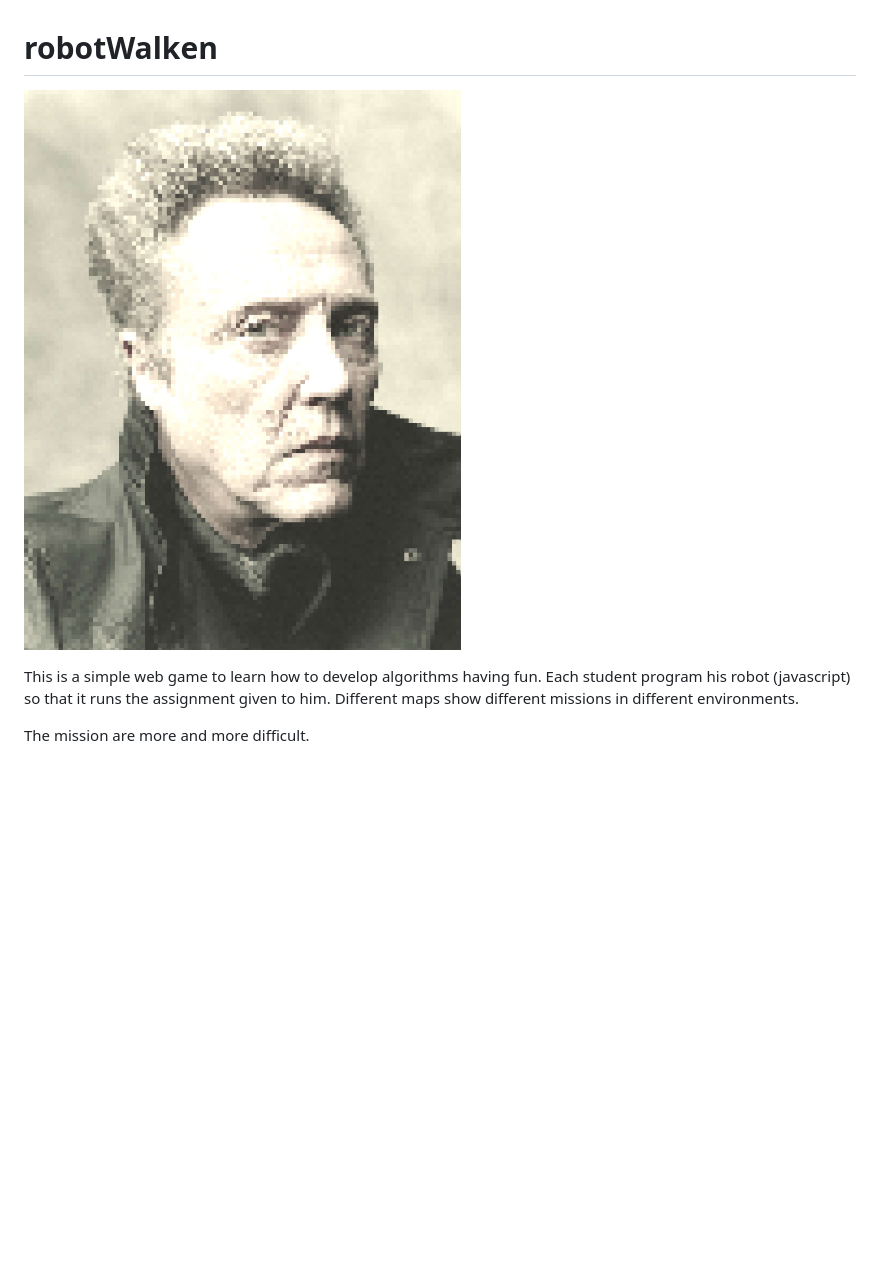
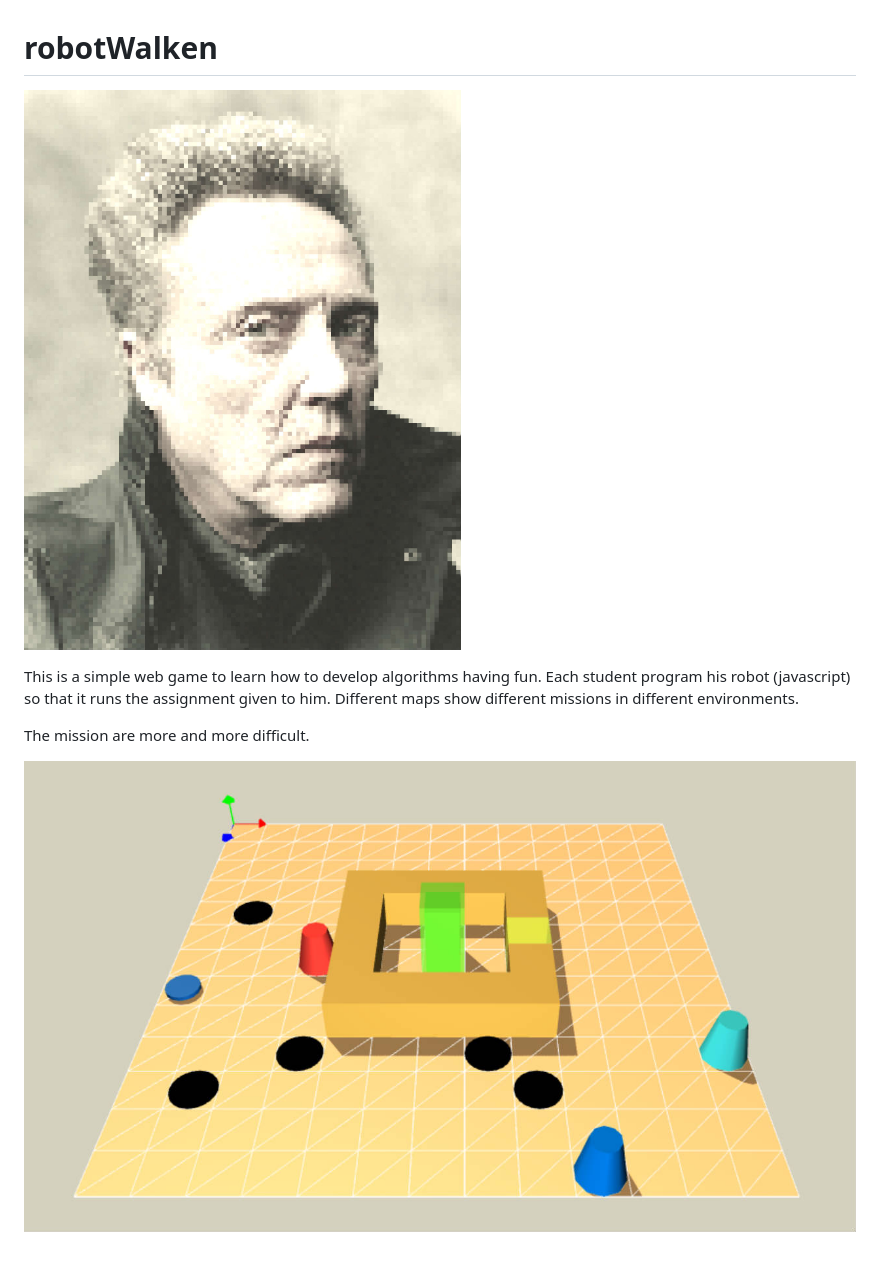
Before and after one commit to rdad/robotWalken, a Markdown page: README.md, the part around the change printed below. GitHub-like rendering; pictures changed too: asset/screenshot_1.jpg (added); blank space fills up the shorter version.

```diff
--- a/README.md
+++ b/README.md
@@ -6,3 +6,5 @@ This is a simple web game to learn how to develop algorithms having fun.
 Each student program his robot (javascript) so that it runs the assignment given to him. Different maps show different missions in different environments.
 
 The mission are more and more difficult.
+
+![Map 12 : The Tower](/asset/screenshot_1.jpg?raw=true "Map 12 : The Tower")
```
Also changed, not shown: other parts of README.md (+1 -1 lines).
